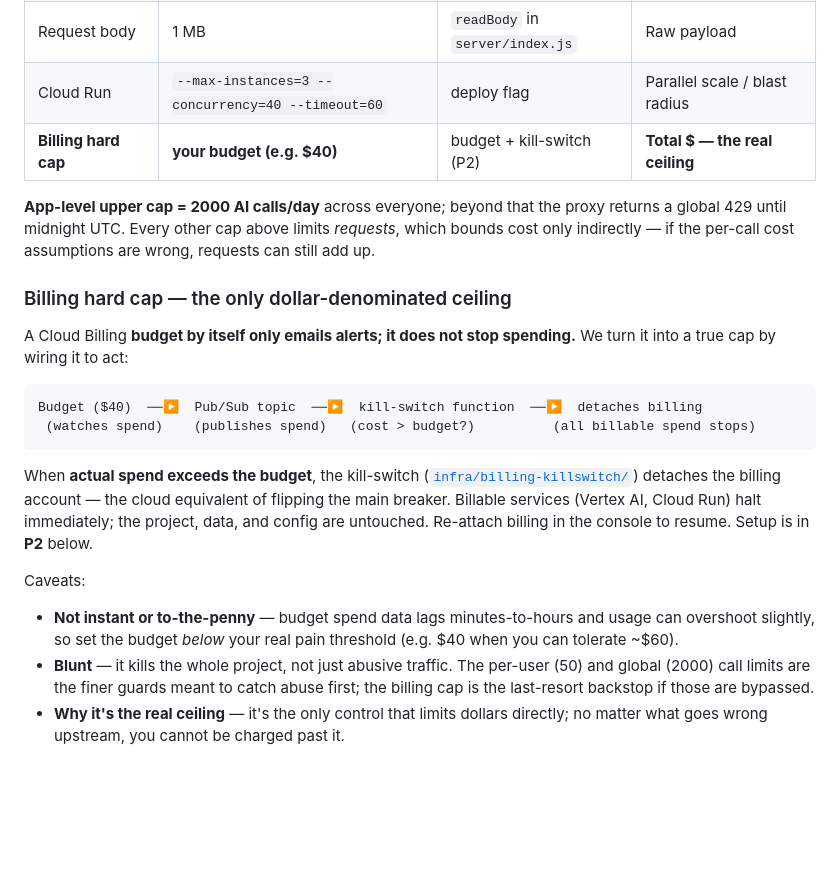
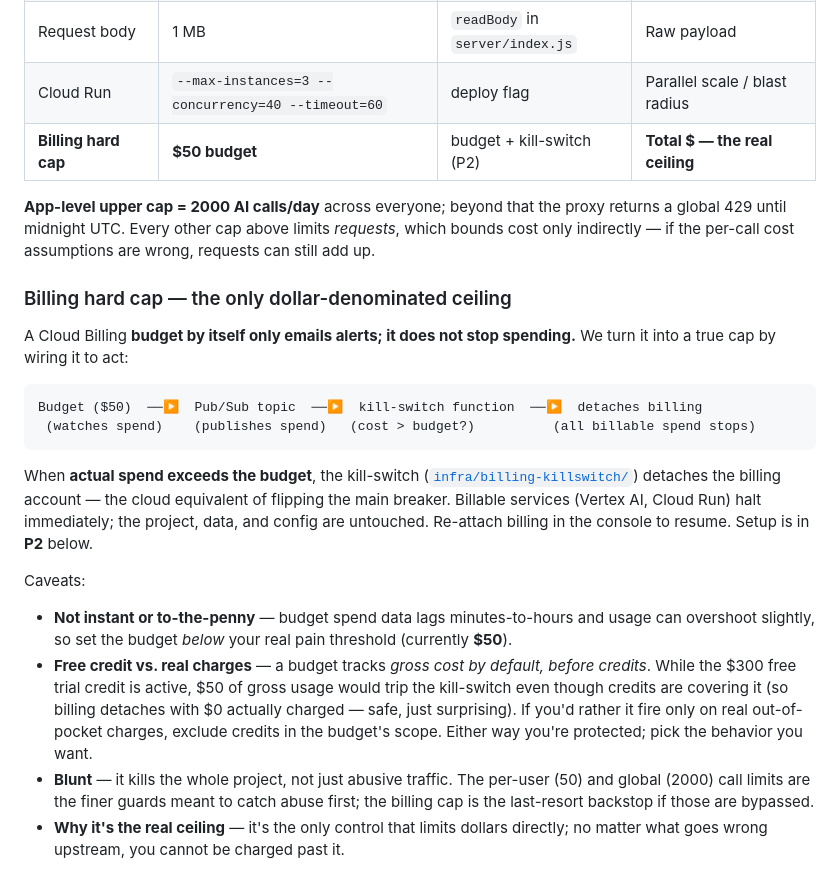
Before and after one commit to ritsth/job-autofill-extension, a Markdown page: docs/SECURITY.md, the part around the change. GitHub-like rendering; blank space fills up the shorter version.

Commit message:
docs: set billing hard cap to $50 + note free-credit behavior
Reflects the actual $50 budget cap and adds a caveat: budgets track gross
cost before credits by default, so the kill-switch can fire at $50 gross
while the $300 trial credit still covers it (detaches with $0 charged).

Co-Authored-By: Claude Opus 4.8 <noreply@anthropic.com>

````diff
--- a/docs/SECURITY.md
+++ b/docs/SECURITY.md
@@ -48,7 +48,7 @@ tunable with a redeploy (`--update-env-vars`) — no code change.
 | Prompt size / request | `MAX_PROMPT_CHARS` = 200,000 (→ 413) | env var | Input size |
 | Request body | 1 MB | `readBody` in `server/index.js` | Raw payload |
 | Cloud Run | `--max-instances=3 --concurrency=40 --timeout=60` | deploy flag | Parallel scale / blast radius |
-| **Billing hard cap** | **your budget (e.g. $40)** | budget + kill-switch (P2) | **Total $ — the real ceiling** |
+| **Billing hard cap** | **$50 budget** | budget + kill-switch (P2) | **Total $ — the real ceiling** |
 
 **App-level upper cap = 2000 AI calls/day** across everyone; beyond that the proxy returns a
 global 429 until midnight UTC. Every other cap above limits *requests*, which bounds cost
@@ -60,7 +60,7 @@ A Cloud Billing **budget by itself only emails alerts; it does not stop spending
 it into a true cap by wiring it to act:
 
 ```
-Budget ($40)  ──▶  Pub/Sub topic  ──▶  kill-switch function  ──▶  detaches billing
+Budget ($50)  ──▶  Pub/Sub topic  ──▶  kill-switch function  ──▶  detaches billing
  (watches spend)    (publishes spend)   (cost > budget?)          (all billable spend stops)
 ```
 
@@ -72,8 +72,12 @@ console to resume. Setup is in **P2** below.
 
 Caveats:
 - **Not instant or to-the-penny** — budget spend data lags minutes-to-hours and usage can
-  overshoot slightly, so set the budget *below* your real pain threshold (e.g. $40 when you
-  can tolerate ~$60).
+  overshoot slightly, so set the budget *below* your real pain threshold (currently **$50**).
+- **Free credit vs. real charges** — a budget tracks *gross cost by default, before credits*.
+  While the $300 free trial credit is active, $50 of gross usage would trip the kill-switch
+  even though credits are covering it (so billing detaches with $0 actually charged — safe,
+  just surprising). If you'd rather it fire only on real out-of-pocket charges, exclude
+  credits in the budget's scope. Either way you're protected; pick the behavior you want.
 - **Blunt** — it kills the whole project, not just abusive traffic. The per-user (50) and
   global (2000) call limits are the finer guards meant to catch abuse first; the billing cap
   is the last-resort backstop if those are bypassed.
````
